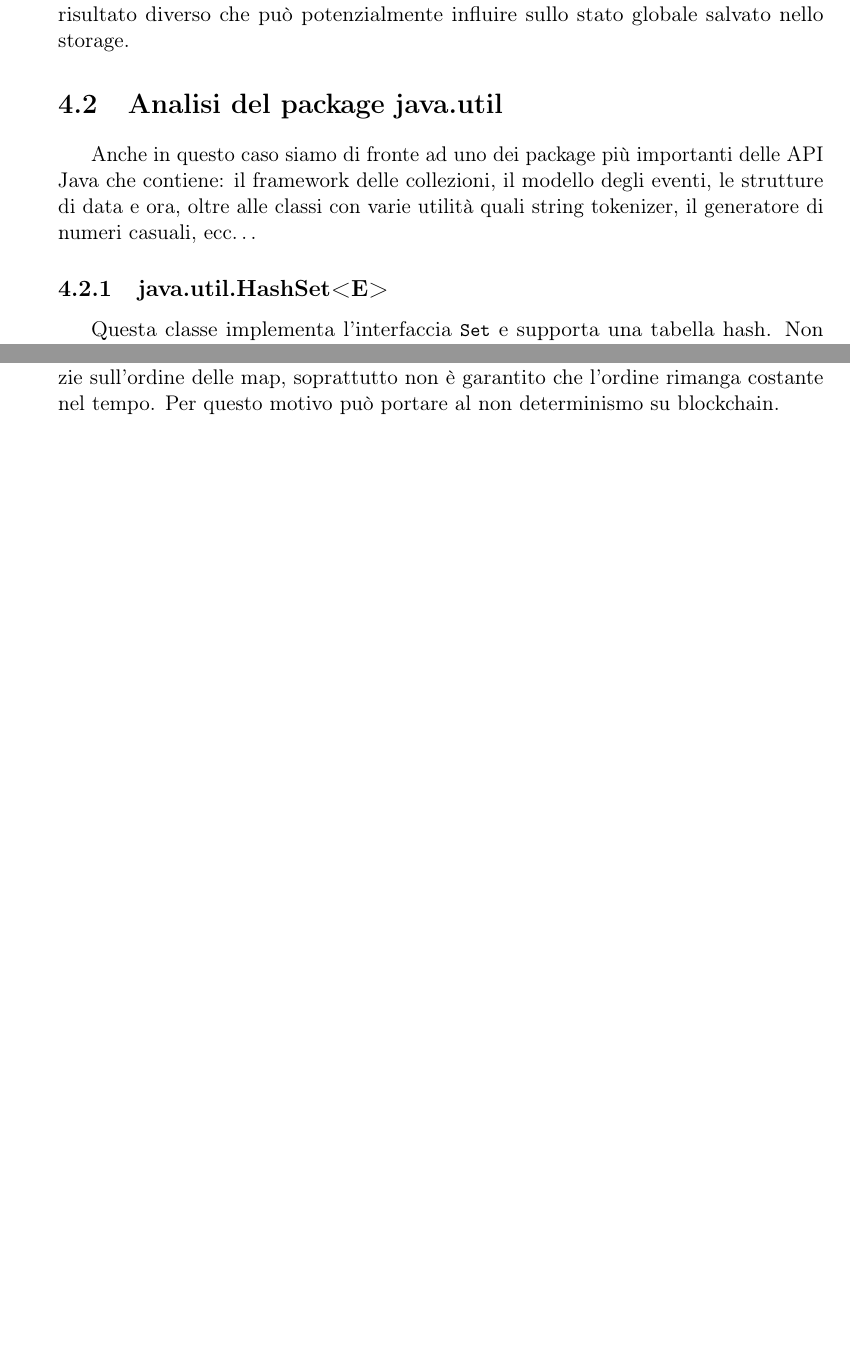
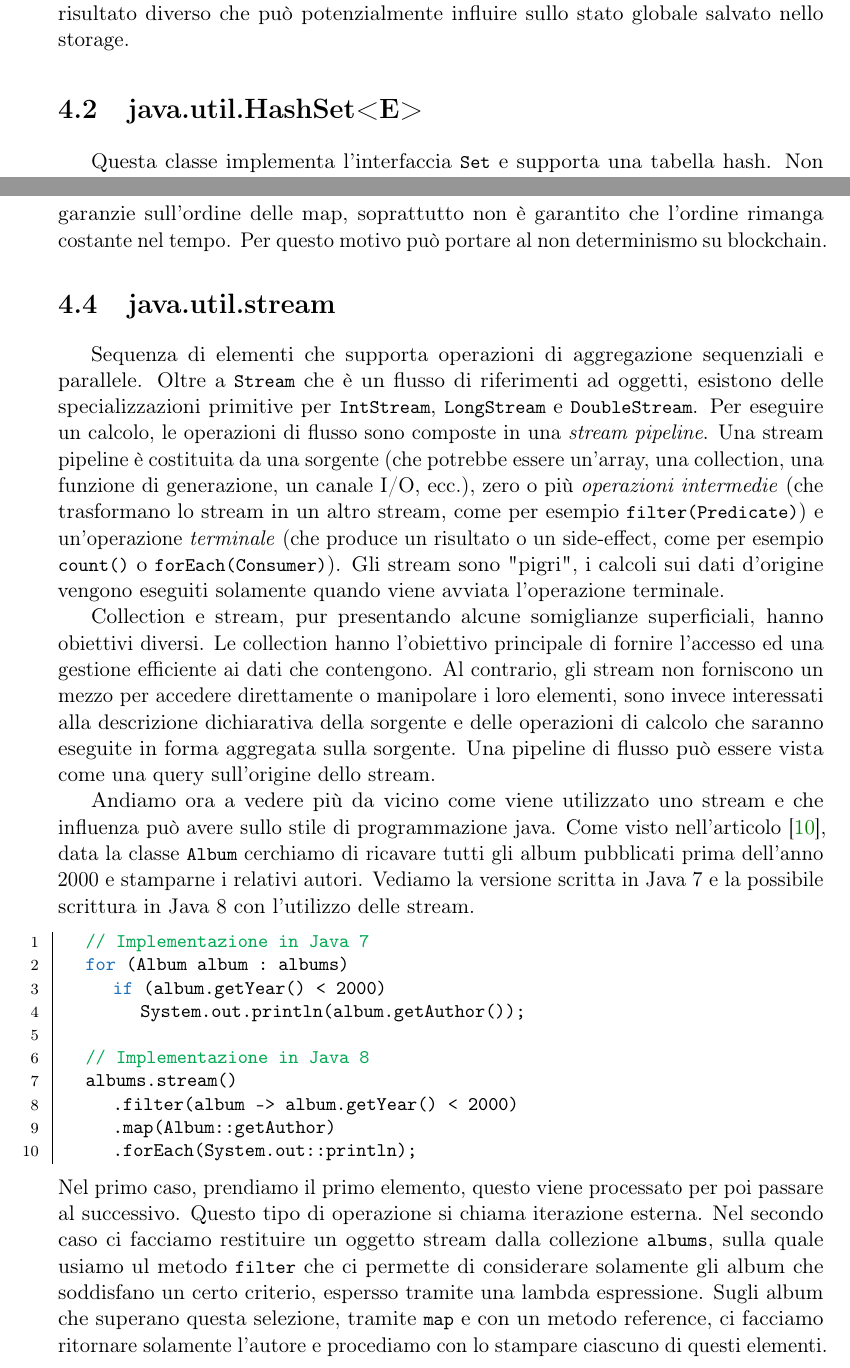
Before and after one commit to Brunsoft/Tesi-Magistrale, a LaTeX thesis (doc/tesi/Tesi.tex, which reads doc/tesi/capitoli/metodi-java-non-deterministici.tex): two parts of pages 68 and 70 of 71, joined at a grey line, cut so that both start at the same text, the shorter picture padded with empty space. Compiled offline with pdfLaTeX.

Commit message:
Aggiunta analisi java.util.stream
Descrizione parziale della classe

```diff
--- a/doc/tesi/capitoli/metodi-java-non-deterministici.tex
+++ b/doc/tesi/capitoli/metodi-java-non-deterministici.tex
@@ -46,10 +43,8 @@
 			%
 			Come visto nella sezione \ref{object-hashcode}, il valore della rappresentazione intera dell'hash ritornato dalla funzione \lstinline|hashCode()|, sarà diverso per ogni virtual machine, o meglio, ad ogni invocazione di \lstinline|foo()|. Questo implica che ogni qual volta che una transazione utilizzerà il metodo \lstinline|foo()| verrà ritornata una stringa diversa. Se questo fosse possibile su blockchain, ogni miner che procede con l'esecuzione tale metodo ne ricava un risultato diverso che può potenzialmente influire sullo stato globale salvato nello storage.
 
-	\section{Analisi del package java.util}
-		Anche in questo caso siamo di fronte ad uno dei package più importanti delle API Java che contiene: il framework delle collezioni, il modello degli eventi, le strutture di data e ora, oltre alle classi con varie utilità quali string tokenizer, il generatore di numeri casuali, ecc\dots
 
-		\subsection{java.util.HashSet<E>}
+	\section{java.util.HashSet<E>}
 		Questa classe implementa l'interfaccia \lstinline|Set| e supporta una tabella hash. Non fornisce alcuna garanzia sull'ordine di iterazione del set; in particolare, non garantisce che tale ordine rimanga costante nel tempo. Questa classe offre prestazioni a tempo costante per le operazioni di base quali \lstinline|add, remove, contains, size|, sul presupposto che la funzione hash disperda gli elementi in modo corretto tra bucket. L'iterazione su questo set richiede un tempo proporzionale alla somma delle dimensioni dell'istanza di \lstinline|HashSet| (numero degli elementi), sommata alla capacità di supporto dell'istanza \lstinline|HashMap| (numero di bucket). Pertanto sarà importante non impostare una capacità iniziale troppo alta se si dà molta importanza alle prestazioni. Da notare che questa implementazione non è sincronizzata. Se più thread accedono contemporaneamente ad un hash, e almeno uno di questi thread modifica il set, si deve procedere con una sincronizzazione esterna. Il set dovrebbe essere incapsulato all'interno di un metodo \lstinline|Collections.synchronizedSet| ed è consigliabile farlo già alla creazione dell'\lstinline|HashSet| in oggetto.
 
 		Gli iteratori restituiti dal metodo \lstinline|iterator| di questa classe sono fail-fast: se il set viene modificato in qualsiasi momento dopo la creazione dell'iteratore, quest,'ultimo genera l'eccezione \lstinline|ConcurrentModificationException|. Quindi di fronte a modifiche simultanee, l'iteratore fallisce rapidamente ed in modo pulito, piuttosto che rischiare di comportarsi in modo arbitrario e non deterministico in qualche tempo indeterminato nel futuro.
@@ -83,3 +78,25 @@
 			\end{lstlisting}
 			%
 			Se un contratto implementa il metodo \lstinline|getIterator()| questo ritornerà un iteratore della Collezione che rappresenta i dati contenuti nella nostra hashMap \lstinline|h|. Purtroppo, come riportato nei java docs, la classe \lstinline|HashMap|, così come \lstinline|HashSet|, non fornisce garanzie sull'ordine delle map, soprattutto non è garantito che l'ordine rimanga costante nel tempo. Per questo motivo può portare al non determinismo su blockchain.
+
+	\section{java.util.stream}
+		Sequenza di elementi che supporta operazioni di aggregazione sequenziali e parallele. Oltre a \lstinline|Stream| che è un flusso di riferimenti ad oggetti, esistono delle specializzazioni primitive per \lstinline|IntStream|, \lstinline|LongStream| e \lstinline|DoubleStream|. Per eseguire un calcolo, le operazioni di flusso sono composte in una \textit{stream pipeline}. Una stream pipeline è costituita da una sorgente (che potrebbe essere un'array, una collection, una funzione di generazione, un canale I/O, ecc.), zero o più \textit{operazioni intermedie} (che trasformano lo stream in un altro stream, come per esempio \lstinline|filter(Predicate)|) e un'operazione \textit{terminale} (che produce un risultato o un side-effect, come per esempio \lstinline|count()| o \lstinline|forEach(Consumer)|). Gli stream sono "pigri", i calcoli sui dati d'origine vengono eseguiti solamente quando viene avviata l'operazione terminale.
+
+		Collection e stream, pur presentando alcune somiglianze superficiali, hanno obiettivi diversi. Le collection hanno l'obiettivo principale di fornire l'accesso ed una gestione efficiente ai dati che contengono. Al contrario, gli stream non forniscono un mezzo per accedere direttamente o manipolare i loro elementi, sono invece interessati alla descrizione dichiarativa della sorgente e delle operazioni di calcolo che saranno eseguite in forma aggregata sulla sorgente.	Una pipeline di flusso può essere vista come una query sull'origine dello stream.
+
+		Andiamo ora a vedere più da vicino come viene utilizzato uno stream e che influenza può avere sullo stile di programmazione java. Come visto nell'articolo \cite{java-8-stream}, data la classe \lstinline|Album| cerchiamo di ricavare tutti gli album pubblicati prima dell'anno 2000 e stamparne i relativi autori. Vediamo la versione scritta in Java 7 e la possibile scrittura in Java 8 con l'utilizzo delle stream.
+		%
+		\begin{lstlisting}
+	// Implementazione in Java 7
+	for (Album album : albums)
+		if (album.getYear() < 2000)
+			System.out.println(album.getAuthor());
+
+	// Implementazione in Java 8
+	albums.stream()
+		.filter(album -> album.getYear() < 2000)
+		.map(Album::getAuthor)
+		.forEach(System.out::println);
+		\end{lstlisting}
+		%
+		Nel primo caso, prendiamo il primo elemento, questo viene processato per poi passare al successivo. Questo tipo di operazione si chiama iterazione esterna. Nel secondo caso ci facciamo restituire un oggetto stream dalla collezione \lstinline|albums|, sulla quale usiamo ul metodo \lstinline|filter| che ci permette di considerare solamente gli album che soddisfano un certo criterio, espersso tramite una lambda espressione. Sugli album che superano questa selezione, tramite \lstinline|map| e con un metodo reference, ci facciamo ritornare solamente l'autore e procediamo con lo stampare ciascuno di questi elementi.
```
Also changed, not shown: doc/tesi/bibliografia.bib (+6 -0 lines), doc/tesi/Tesi.pdf, doc/tesi/capitoli/metodi-java-non-deterministici.tex (15 more changed lines). Lines whose indentation alone changed are shown as unchanged.
